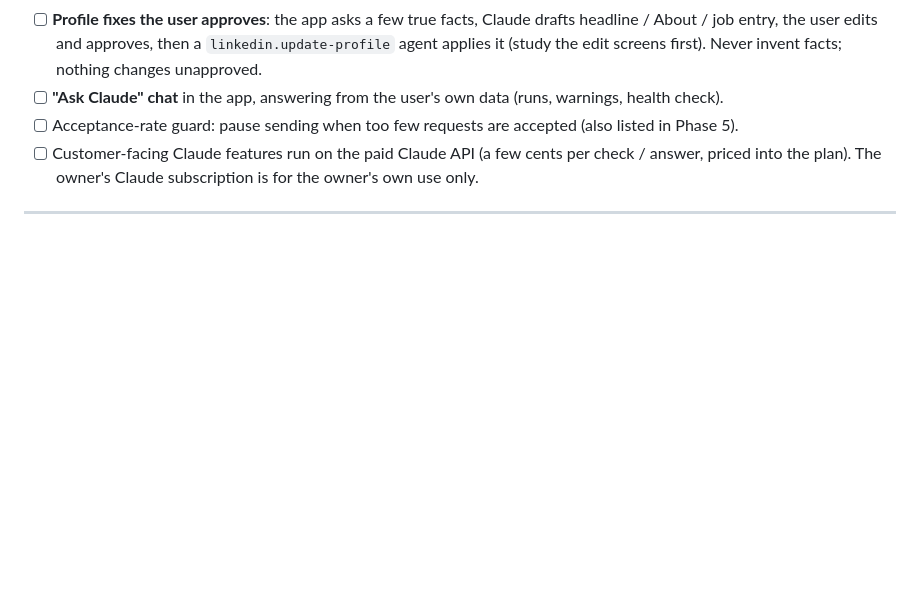
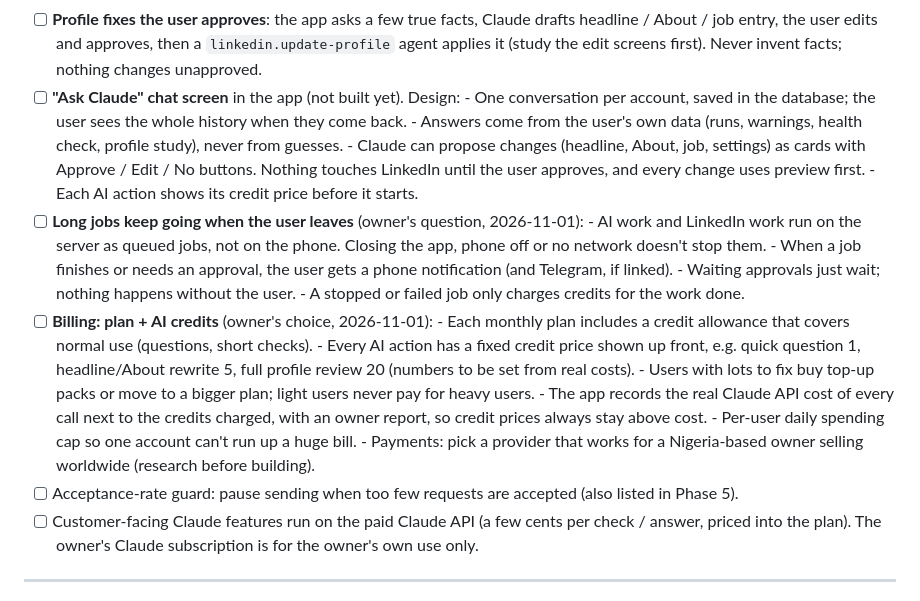
Before and after one commit to festdivinely/phantomforge, a Markdown page: docs/ROADMAP.md, the part around the change. GitHub-like rendering; blank space fills up the shorter version.

Commit message:
Roadmap: Ask Claude chat design, long jobs while away, plan + credits billing
Co-Authored-By: Claude Opus 5.5 <noreply@anthropic.com>

```diff
--- a/docs/ROADMAP.md
+++ b/docs/ROADMAP.md
@@ -229,8 +229,37 @@ app needs that built in (owner's idea, 2026-11-01):
       Claude drafts headline / About / job entry, the user edits and
       approves, then a `linkedin.update-profile` agent applies it (study the
       edit screens first). Never invent facts; nothing changes unapproved.
-- [ ] **"Ask Claude" chat** in the app, answering from the user's own data
-      (runs, warnings, health check).
+- [ ] **"Ask Claude" chat screen** in the app (not built yet). Design:
+      - One conversation per account, saved in the database; the user sees
+        the whole history when they come back.
+      - Answers come from the user's own data (runs, warnings, health
+        check, profile study), never from guesses.
+      - Claude can propose changes (headline, About, job, settings) as
+        cards with Approve / Edit / No buttons. Nothing touches LinkedIn
+        until the user approves, and every change uses preview first.
+      - Each AI action shows its credit price before it starts.
+- [ ] **Long jobs keep going when the user leaves** (owner's question,
+      2026-11-01):
+      - AI work and LinkedIn work run on the server as queued jobs, not on
+        the phone. Closing the app, phone off or no network doesn't stop them.
+      - When a job finishes or needs an approval, the user gets a phone
+        notification (and Telegram, if linked).
+      - Waiting approvals just wait; nothing happens without the user.
+      - A stopped or failed job only charges credits for the work done.
+- [ ] **Billing: plan + AI credits** (owner's choice, 2026-11-01):
+      - Each monthly plan includes a credit allowance that covers normal
+        use (questions, short checks).
+      - Every AI action has a fixed credit price shown up front, e.g.
+        quick question 1, headline/About rewrite 5, full profile review 20
+        (numbers to be set from real costs).
+      - Users with lots to fix buy top-up packs or move to a bigger plan;
+        light users never pay for heavy users.
+      - The app records the real Claude API cost of every call next to the
+        credits charged, with an owner report, so credit prices always stay
+        above cost.
+      - Per-user daily spending cap so one account can't run up a huge bill.
+      - Payments: pick a provider that works for a Nigeria-based owner
+        selling worldwide (research before building).
 - [ ] Acceptance-rate guard: pause sending when too few requests are
       accepted (also listed in Phase 5).
 - [ ] Customer-facing Claude features run on the paid Claude API (a few
```
